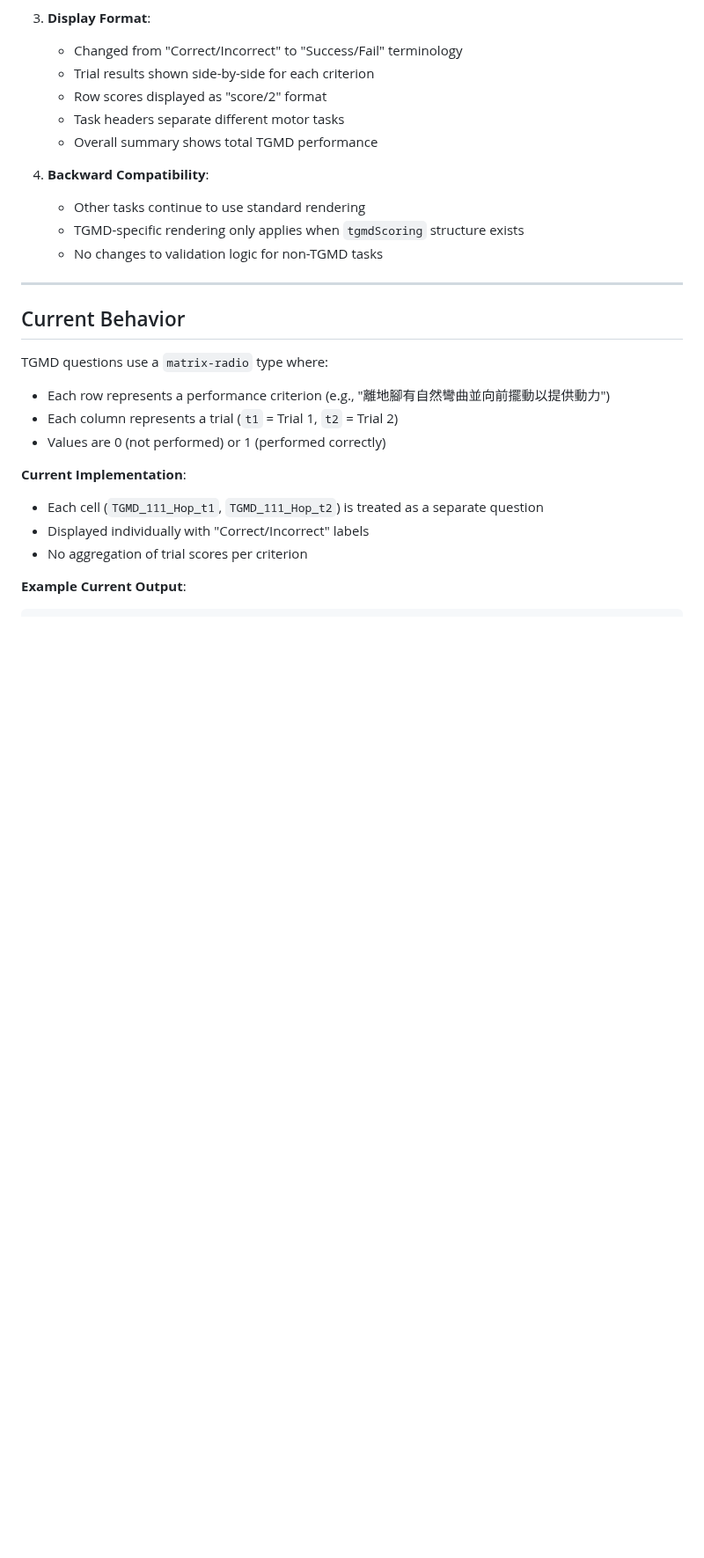
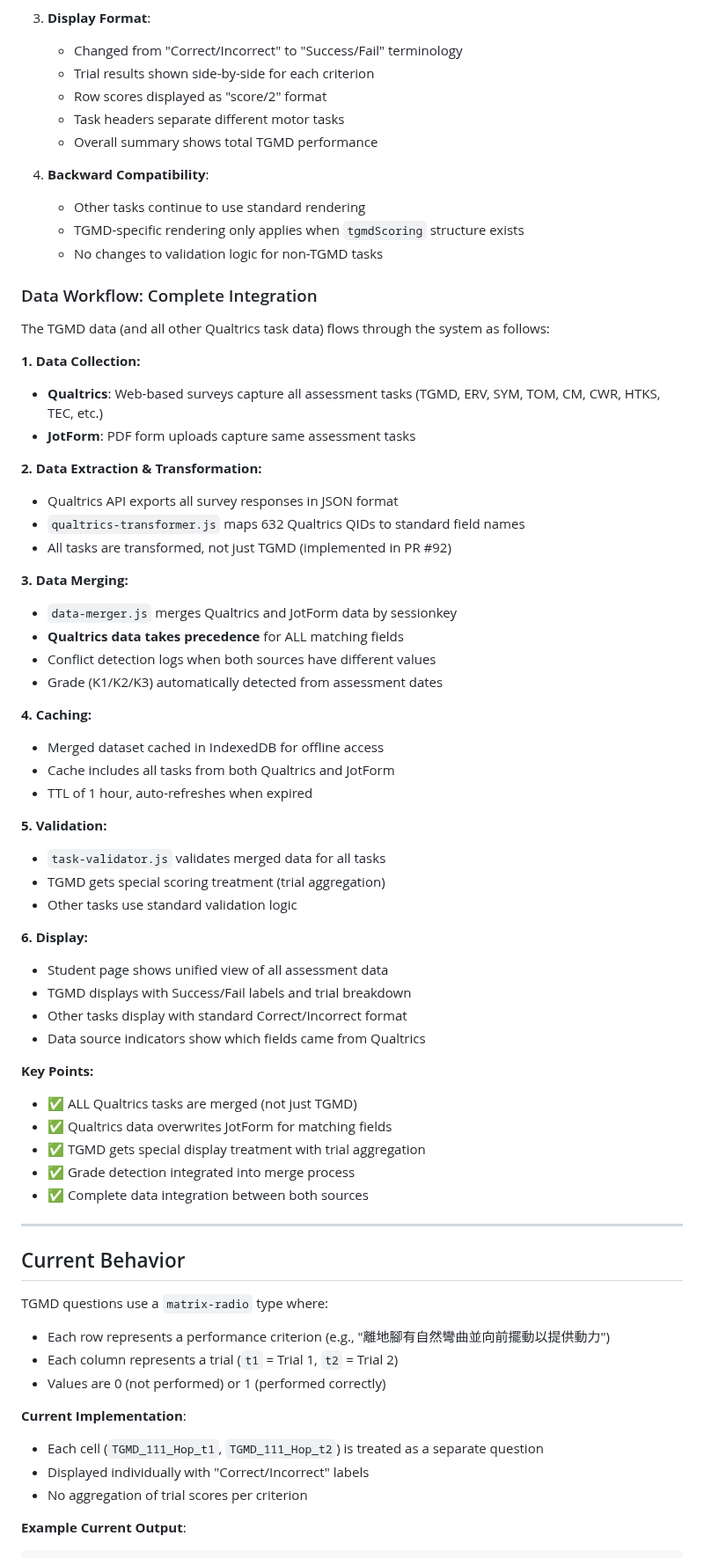
Before and after one commit to herman925/4Set-Server, a Markdown page: TEMP/TGMD_SCORING_IMPLEMENTATION_PLAN.md, the part around the change. Shown at 88% size. Rendered like a GitHub page; blank space fills up the shorter version.

Commit message:
Update documentation to reflect complete Qualtrics integration for all tasks
Co-authored-by: herman925 <65190774+herman925@users.noreply.github.com>

```diff
--- a/TEMP/TGMD_SCORING_IMPLEMENTATION_PLAN.md
+++ b/TEMP/TGMD_SCORING_IMPLEMENTATION_PLAN.md
@@ -80,6 +80,48 @@ The TGMD matrix-radio scoring has been successfully implemented with the followi
    - Other tasks continue to use standard rendering
    - TGMD-specific rendering only applies when `tgmdScoring` structure exists
    - No changes to validation logic for non-TGMD tasks
+
+### Data Workflow: Complete Integration
+
+The TGMD data (and all other Qualtrics task data) flows through the system as follows:
+
+**1. Data Collection:**
+- **Qualtrics**: Web-based surveys capture all assessment tasks (TGMD, ERV, SYM, TOM, CM, CWR, HTKS, TEC, etc.)
+- **JotForm**: PDF form uploads capture same assessment tasks
+
+**2. Data Extraction & Transformation:**
+- Qualtrics API exports all survey responses in JSON format
+- `qualtrics-transformer.js` maps 632 Qualtrics QIDs to standard field names
+- All tasks are transformed, not just TGMD (implemented in PR #92)
+
+**3. Data Merging:**
+- `data-merger.js` merges Qualtrics and JotForm data by sessionkey
+- **Qualtrics data takes precedence** for ALL matching fields
+- Conflict detection logs when both sources have different values
+- Grade (K1/K2/K3) automatically detected from assessment dates
+
+**4. Caching:**
+- Merged dataset cached in IndexedDB for offline access
+- Cache includes all tasks from both Qualtrics and JotForm
+- TTL of 1 hour, auto-refreshes when expired
+
+**5. Validation:**
+- `task-validator.js` validates merged data for all tasks
+- TGMD gets special scoring treatment (trial aggregation)
+- Other tasks use standard validation logic
+
+**6. Display:**
+- Student page shows unified view of all assessment data
+- TGMD displays with Success/Fail labels and trial breakdown
+- Other tasks display with standard Correct/Incorrect format
+- Data source indicators show which fields came from Qualtrics
+
+**Key Points:**
+- ✅ ALL Qualtrics tasks are merged (not just TGMD)
+- ✅ Qualtrics data overwrites JotForm for matching fields
+- ✅ TGMD gets special display treatment with trial aggregation
+- ✅ Grade detection integrated into merge process
+- ✅ Complete data integration between both sources
 
 ---
 
```
Also changed, not shown: USER_GUIDE_QUALTRICS_TGMD.md (+44 -20 lines).
